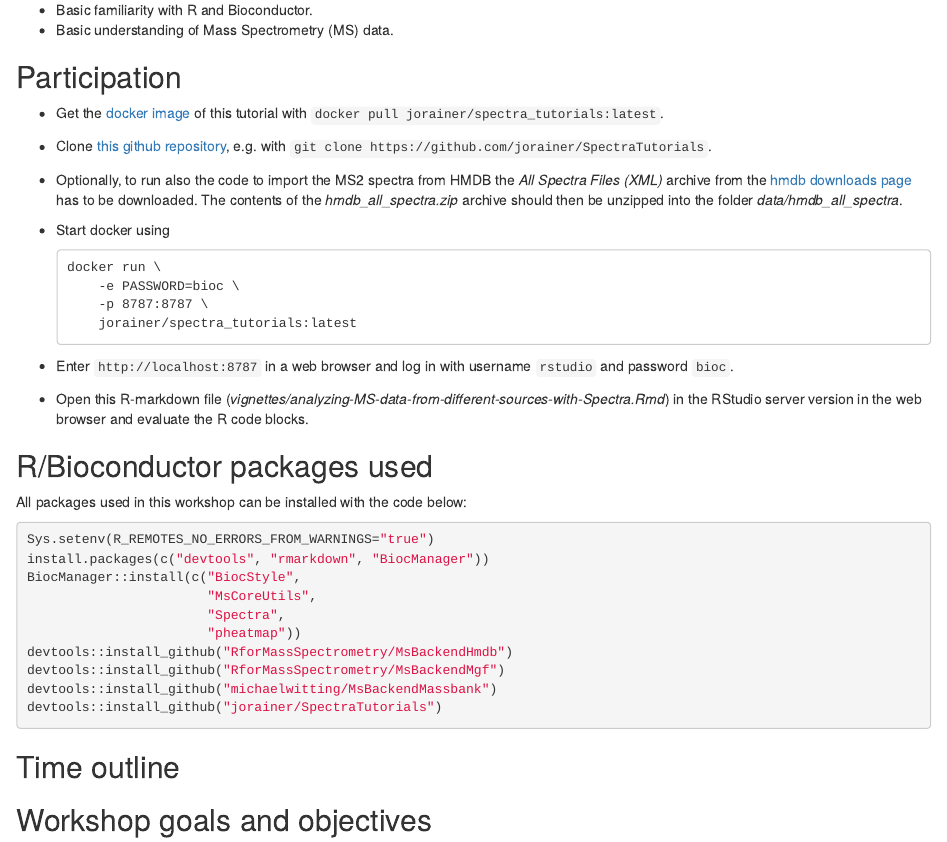
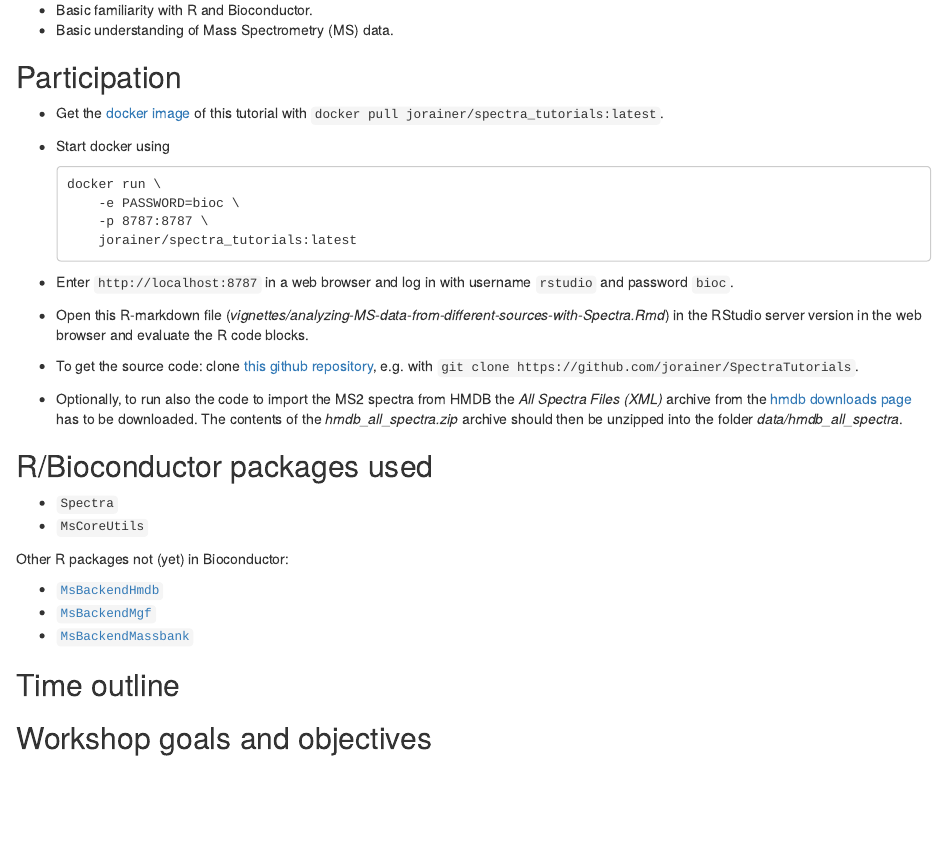
Before and after one commit to jorainer/SpectraTutorials, an R Markdown document (vignettes/analyzing-MS-data-from-different-sources-with-Spectra.Rmd): the page in a window 1100 px wide, from 640 px down. Rendered offline with R 4.5, knitr and Pandoc, with nearby package versions; some code elsewhere in the file could not run offline; common packages that the code uses without loading them are loaded.

Commit message:
docs: update vignette

````diff
--- a/vignettes/analyzing-MS-data-from-different-sources-with-Spectra.Rmd
+++ b/vignettes/analyzing-MS-data-from-different-sources-with-Spectra.Rmd
@@ -63,14 +63,6 @@ commonly used for exchange of MS2 data.
 
 - Get the [docker image](https://hub.docker.com/r/jorainer/spectra_tutorials) of
   this tutorial with `docker pull jorainer/spectra_tutorials:latest`.
-- Clone [this github
-repository](https://github.com/jorainer/SpectraTutorials), e.g. with `git clone
-https://github.com/jorainer/SpectraTutorials`.
-- Optionally, to run also the code to import the MS2 spectra from HMDB the *All
-  Spectra Files (XML)* archive from the [hmdb downloads
-  page](https://hmdb.ca/downloads) has to be downloaded. The contents of the
-  *hmdb_all_spectra.zip* archive should then be unzipped into the folder
-  *data/hmdb_all_spectra*.
 - Start docker using
   ```
   docker run \
@@ -83,24 +75,26 @@ https://github.com/jorainer/SpectraTutorials`.
 - Open this R-markdown file
   (*vignettes/analyzing-MS-data-from-different-sources-with-Spectra.Rmd*) in the
   RStudio server version in the web browser and evaluate the R code blocks.
+- To get the source code: clone [this github
+repository](https://github.com/jorainer/SpectraTutorials), e.g. with `git clone
+https://github.com/jorainer/SpectraTutorials`.
+- Optionally, to run also the code to import the MS2 spectra from HMDB the *All
+  Spectra Files (XML)* archive from the [hmdb downloads
+  page](https://hmdb.ca/downloads) has to be downloaded. The contents of the
+  *hmdb_all_spectra.zip* archive should then be unzipped into the folder
+  *data/hmdb_all_spectra*.
 
 
 ## R/Bioconductor packages used
 
-All packages used in this workshop can be installed with the code below:
+- `Spectra`
+- `MsCoreUtils`
 
-```{r eval = FALSE}
-Sys.setenv(R_REMOTES_NO_ERRORS_FROM_WARNINGS="true")
-install.packages(c("devtools", "rmarkdown", "BiocManager"))
-BiocManager::install(c("BiocStyle",
-                       "MsCoreUtils",
-                       "Spectra",
-                       "pheatmap"))
-devtools::install_github("RforMassSpectrometry/MsBackendHmdb")
-devtools::install_github("RforMassSpectrometry/MsBackendMgf")
-devtools::install_github("michaelwitting/MsBackendMassbank")
-devtools::install_github("jorainer/SpectraTutorials")
-```
+Other R packages not (yet) in Bioconductor:
+
+- [`MsBackendHmdb`](https://github.com/RforMassSpectrometry/MsBackendHmdb)
+- [`MsBackendMgf`](https://github.com/RforMassSpectrometry/MsBackendMgf)
+- [`MsBackendMassbank`](https://github.com/michaelwitting/MsBackendMassbank)
 
 ## Time outline
 
````
Also changed, not shown: vignettes/analyzing-MS-data-from-different-sources-with-Spectra.Rmd (17 more changed lines).
